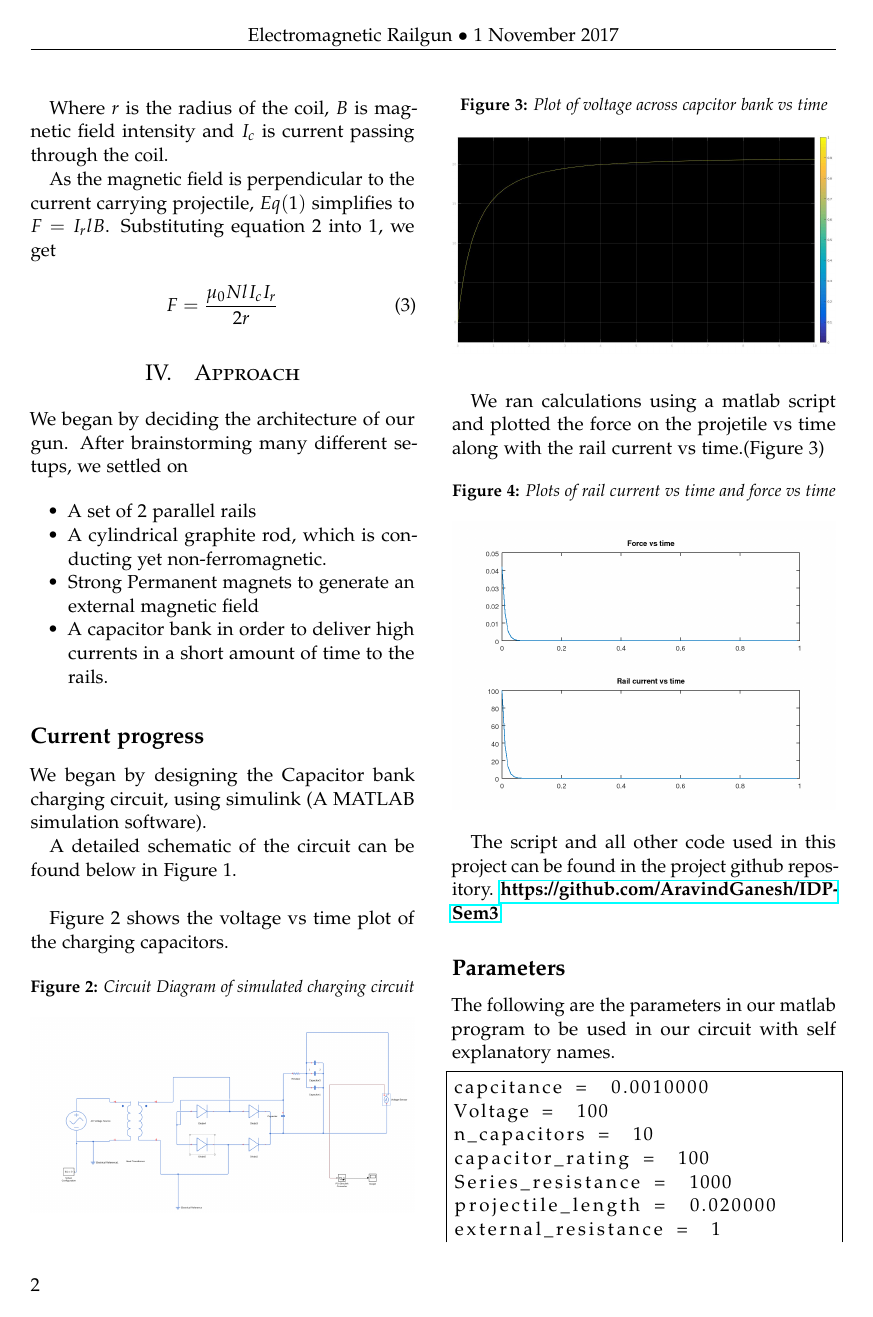
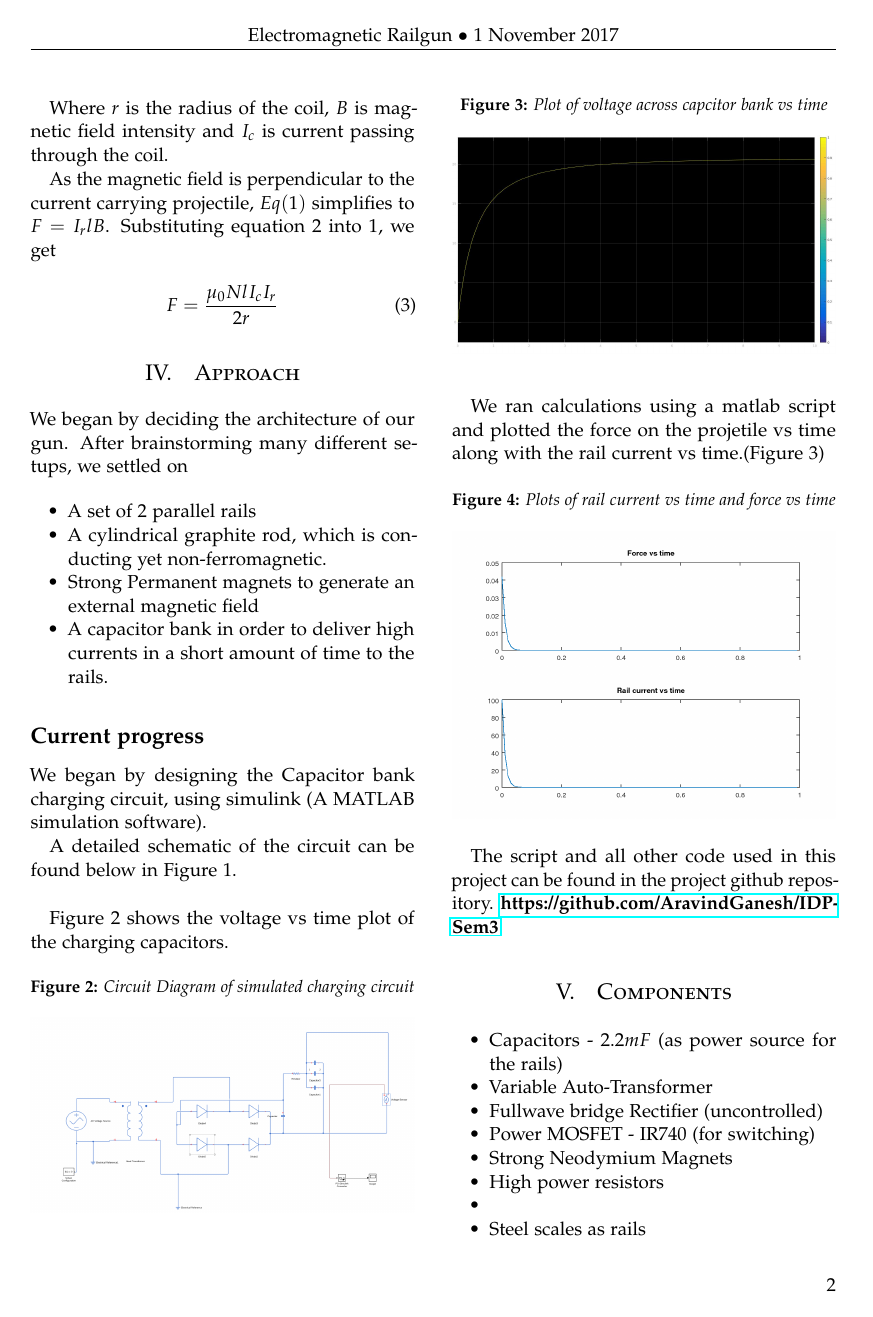
Before and after one commit to AravindGanesh/IDP-Sem3, a LaTeX paper (Final_report/final_report.tex): page 2 of 3. Compiled offline with pdfLaTeX.

Commit message:
Add components list

```diff
--- a/Final_report/final_report.tex
+++ b/Final_report/final_report.tex
@@ -1,4 +1,4 @@
-\documentclass[twoside,twocolumn]{article}
+\documentclass[twocolumn]{article}
 
 \usepackage{blindtext} % Package to generate dummy text throughout this template
 \usepackage{flafter}
@@ -184,17 +184,3 @@ We ran calculations using a matlab script and plotted the force on the projetile
 \end{figure}
 		The script and all other code used in this project can be found in the project github repository.
 \href{https://github.com/AravindGanesh/IDP-Sem3}{\textbf{https://github.com/AravindGanesh/IDP-Sem3}}
-\subsection*{\textbf{Parameters}}
-
-The following are the parameters in our matlab program  to be used in our circuit with self explanatory names.
-
-\begin{lstlisting}[frame=single]
-capcitance =  0.0010000
-Voltage =  100
-n_capacitors =  10
-capacitor_rating =  100
-Series_resistance =  1000
-projectile_length =  0.020000
-external_resistance =  1
-mass =  0.010000
-mu0 =    1.2566e-06
@@ -211,5 +187,16 @@ Energy_stored =  50
 
 
 
+\section{Components}
+\begin{itemize}
+\item Capacitors - $2.2mF$  (as power source for the rails)
+\item Variable Auto-Transformer
+\item Fullwave bridge Rectifier (uncontrolled)
+\item Power MOSFET - IR740 (for switching)
+\item Strong Neodymium Magnets
+\item High power resistors
+\item
+\item Steel scales as rails
+\end{itemize}
 
 \subsection*{Testing the Prototype}
```
Also changed, not shown: Final_report/final_report.pdf, Final_report/final_report.tex (15 more changed lines), 4 other files.
